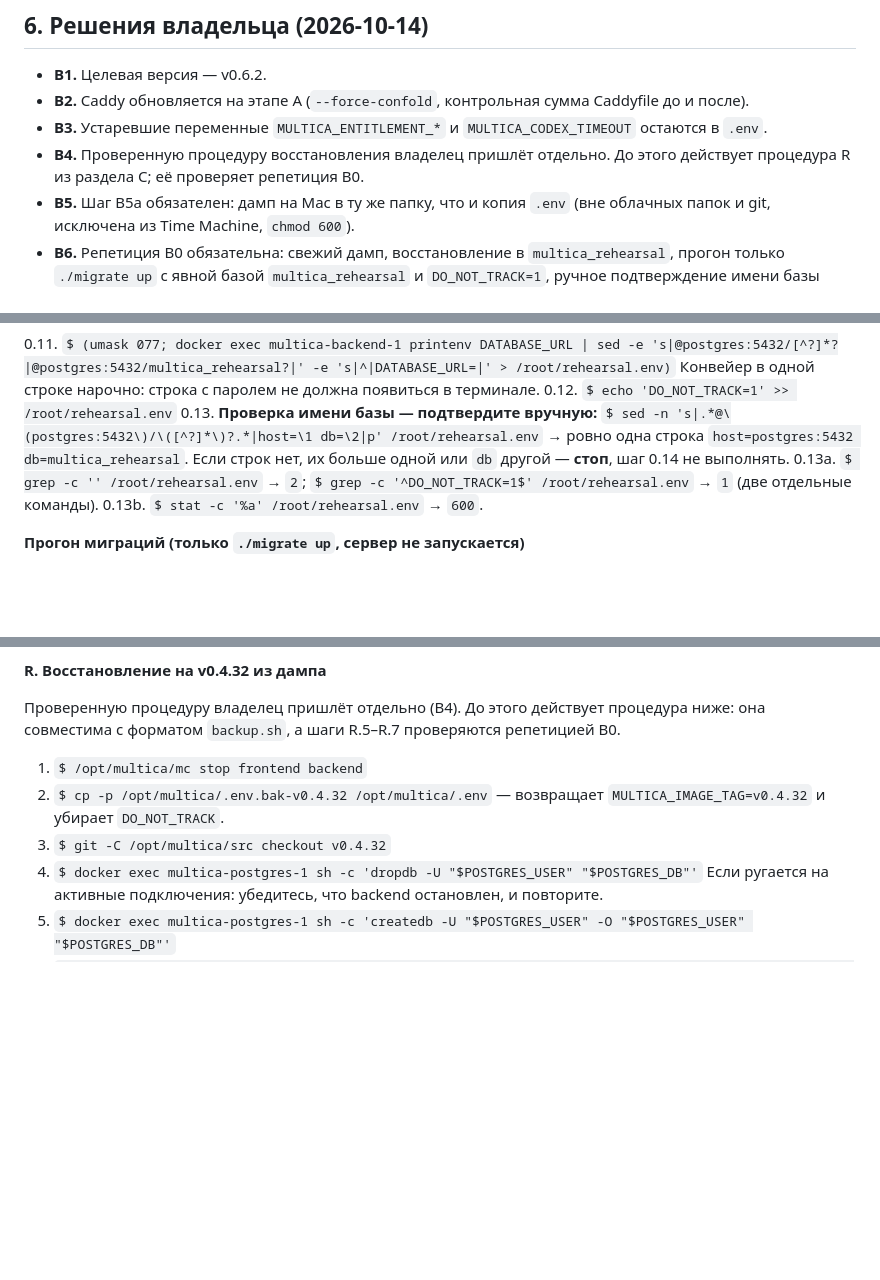
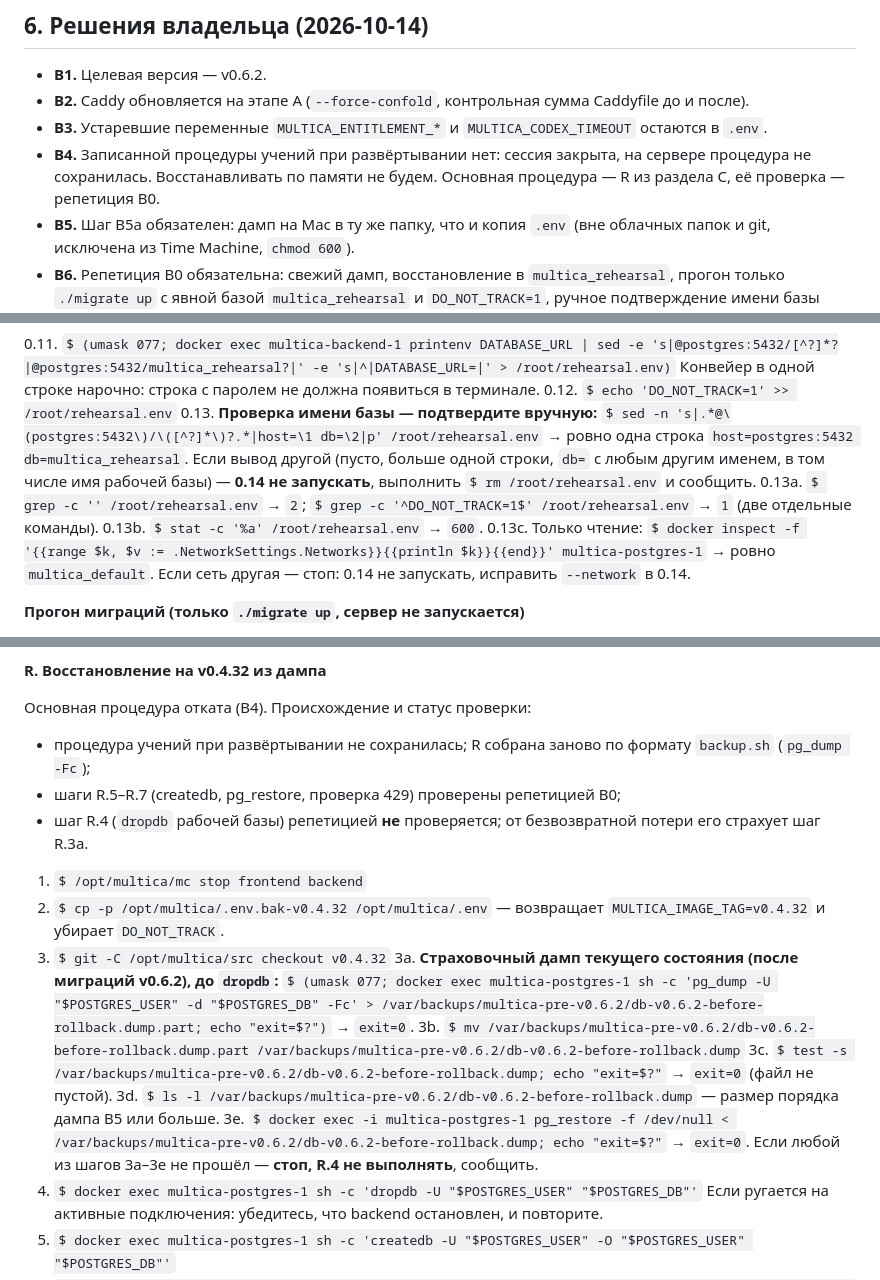
Before and after one commit to Vitaalii/dealer-platform, a Markdown page: docs/plans/2026-10-14-001-chore-multica-upgrade-v0.6.2-plan.md, 3 parts joined by grey strips. GitHub-like rendering; blank space fills up the shorter version.

```diff
--- a/docs/plans/2026-10-14-001-chore-multica-upgrade-v0.6.2-plan.md
+++ b/docs/plans/2026-10-14-001-chore-multica-upgrade-v0.6.2-plan.md
@@ -209,8 +209,9 @@ MUL-7281 (#8300, первый тег v0.4.43) — расширение. `REDIS_U
 - **В1.** Целевая версия — v0.6.2.
 - **В2.** Caddy обновляется на этапе A (`--force-confold`, контрольная сумма Caddyfile до и после).
 - **В3.** Устаревшие переменные `MULTICA_ENTITLEMENT_*` и `MULTICA_CODEX_TIMEOUT` остаются в `.env`.
-- **В4.** Проверенную процедуру восстановления владелец пришлёт отдельно. До этого действует
-  процедура R из раздела C; её проверяет репетиция B0.
+- **В4.** Записанной процедуры учений при развёртывании нет: сессия закрыта, на сервере процедура
+  не сохранилась. Восстанавливать по памяти не будем. Основная процедура — R из раздела C,
+  её проверка — репетиция B0.
 - **В5.** Шаг B5a обязателен: дамп на Mac в ту же папку, что и копия `.env` (вне облачных папок и
   git, исключена из Time Machine, `chmod 600`).
 - **В6.** Репетиция B0 обязательна: свежий дамп, восстановление в `multica_rehearsal`, прогон
@@ -322,10 +323,13 @@ MUL-7281 (#8300, первый тег v0.4.43) — расширение. `REDIS_U
 0.12. `$ echo 'DO_NOT_TRACK=1' >> /root/rehearsal.env`
 0.13. **Проверка имени базы — подтвердите вручную:**
       `$ sed -n 's|.*@\(postgres:5432\)/\([^?]*\)?.*|host=\1 db=\2|p' /root/rehearsal.env`
-      → ровно одна строка `host=postgres:5432 db=multica_rehearsal`. Если строк нет, их больше
-      одной или `db` другой — **стоп**, шаг 0.14 не выполнять.
+      → ровно одна строка `host=postgres:5432 db=multica_rehearsal`.
+      Если вывод другой (пусто, больше одной строки, `db=` с любым другим именем, в том числе имя
+      рабочей базы) — **0.14 не запускать**, выполнить `$ rm /root/rehearsal.env` и сообщить.
 0.13a. `$ grep -c '' /root/rehearsal.env` → `2`; `$ grep -c '^DO_NOT_TRACK=1$' /root/rehearsal.env` → `1` (две отдельные команды).
 0.13b. `$ stat -c '%a' /root/rehearsal.env` → `600`.
+0.13c. Только чтение: `$ docker inspect -f '{{range $k, $v := .NetworkSettings.Networks}}{{println $k}}{{end}}' multica-postgres-1`
+       → ровно `multica_default`. Если сеть другая — стоп: 0.14 не запускать, исправить `--network` в 0.14.
 
 **Прогон миграций (только `./migrate up`, сервер не запускается)**
 
@@ -537,12 +540,21 @@ self-host не описывает. Единственный надёжный о
 
 **R. Восстановление на v0.4.32 из дампа**
 
-Проверенную процедуру владелец пришлёт отдельно (В4). До этого действует процедура ниже: она совместима
-с форматом `backup.sh`, а шаги R.5–R.7 проверяются репетицией B0.
+Основная процедура отката (В4). Происхождение и статус проверки:
+- процедура учений при развёртывании не сохранилась; R собрана заново по формату `backup.sh` (`pg_dump -Fc`);
+- шаги R.5–R.7 (createdb, pg_restore, проверка 429) проверены репетицией B0;
+- шаг R.4 (`dropdb` рабочей базы) репетицией **не** проверяется; от безвозвратной потери его страхует шаг R.3a.
 
 1. `$ /opt/multica/mc stop frontend backend`
 2. `$ cp -p /opt/multica/.env.bak-v0.4.32 /opt/multica/.env` — возвращает `MULTICA_IMAGE_TAG=v0.4.32` и убирает `DO_NOT_TRACK`.
 3. `$ git -C /opt/multica/src checkout v0.4.32`
+3a. **Страховочный дамп текущего состояния (после миграций v0.6.2), до `dropdb`:**
+    `$ (umask 077; docker exec multica-postgres-1 sh -c 'pg_dump -U "$POSTGRES_USER" -d "$POSTGRES_DB" -Fc' > /var/backups/multica-pre-v0.6.2/db-v0.6.2-before-rollback.dump.part; echo "exit=$?")` → `exit=0`.
+3b. `$ mv /var/backups/multica-pre-v0.6.2/db-v0.6.2-before-rollback.dump.part /var/backups/multica-pre-v0.6.2/db-v0.6.2-before-rollback.dump`
+3c. `$ test -s /var/backups/multica-pre-v0.6.2/db-v0.6.2-before-rollback.dump; echo "exit=$?"` → `exit=0` (файл не пустой).
+3d. `$ ls -l /var/backups/multica-pre-v0.6.2/db-v0.6.2-before-rollback.dump` — размер порядка дампа B5 или больше.
+3e. `$ docker exec -i multica-postgres-1 pg_restore -f /dev/null < /var/backups/multica-pre-v0.6.2/db-v0.6.2-before-rollback.dump; echo "exit=$?"` → `exit=0`.
+    Если любой из шагов 3a–3e не прошёл — **стоп, R.4 не выполнять**, сообщить.
 4. `$ docker exec multica-postgres-1 sh -c 'dropdb -U "$POSTGRES_USER" "$POSTGRES_DB"'`
    Если ругается на активные подключения: убедитесь, что backend остановлен, и повторите.
 5. `$ docker exec multica-postgres-1 sh -c 'createdb -U "$POSTGRES_USER" -O "$POSTGRES_USER" "$POSTGRES_DB"'`
```
Also changed, not shown: other parts of docs/plans/2026-10-14-001-chore-multica-upgrade-v0.6.2-plan.md (+3 -4 lines), docs/handoff/2026-10-14-multica-upgrade-plan.md (+7 -5 lines).
